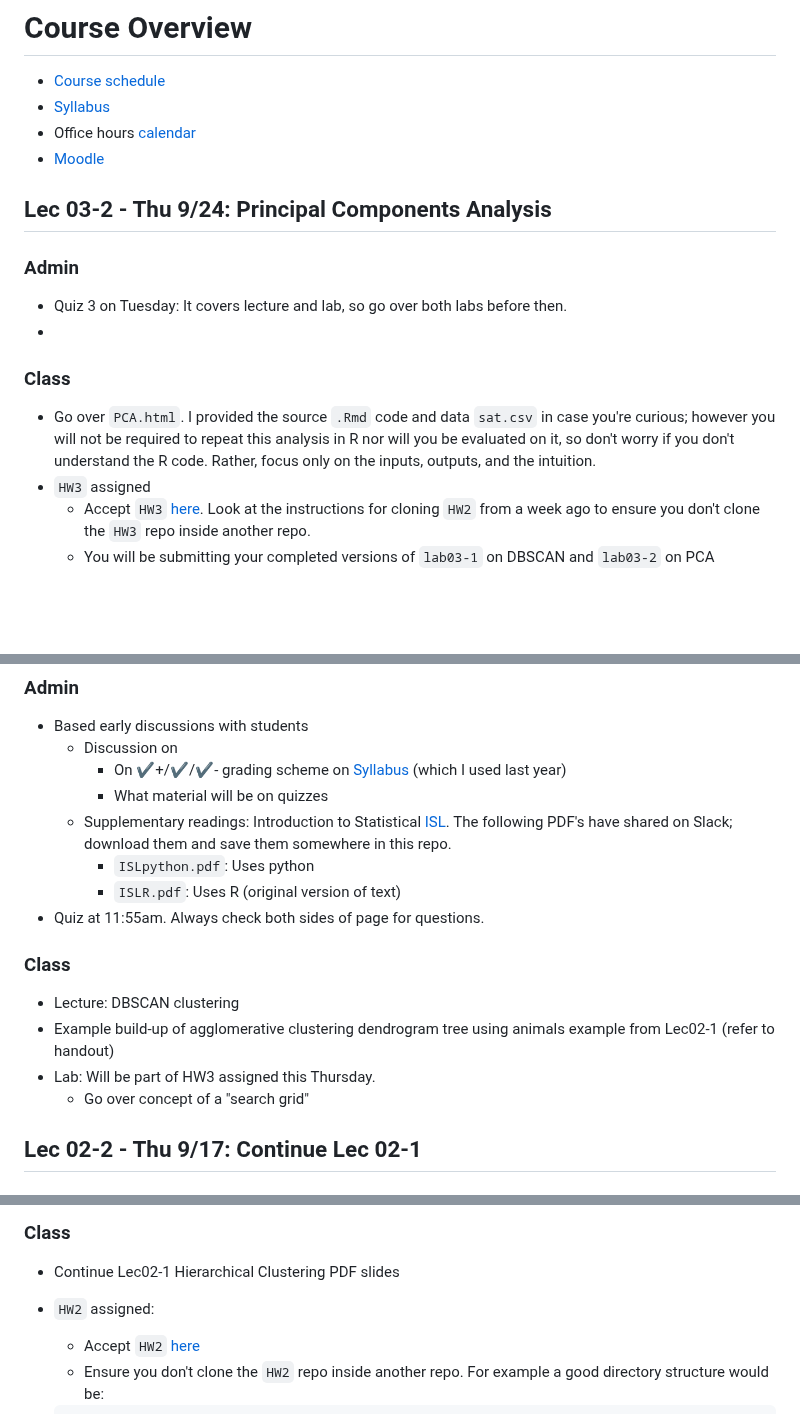
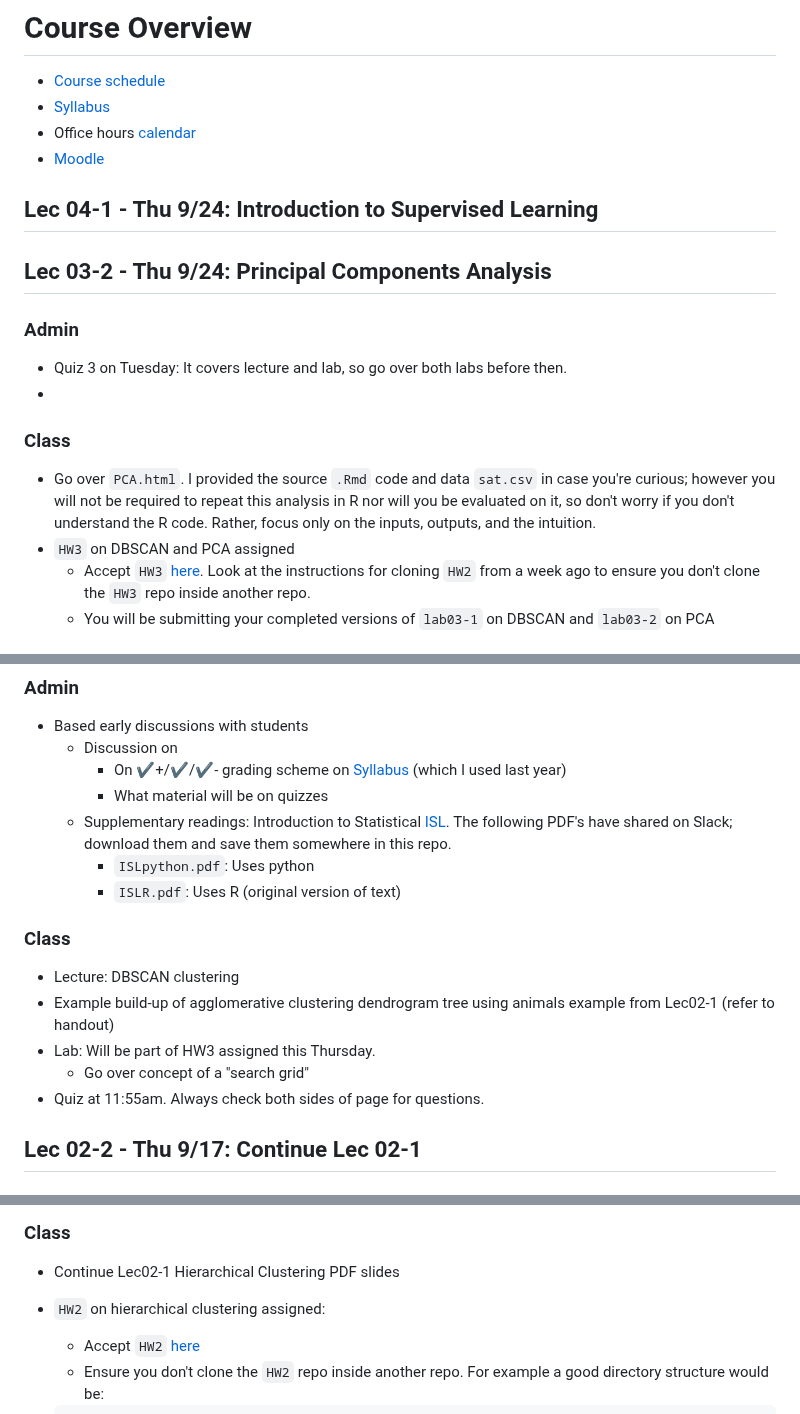
Before and after one commit to 2026-09-SDS293/SDS293_lectures, a Markdown page: README.md, 3 parts joined by grey strips. GitHub-like rendering; blank space fills up the shorter version.

```diff
--- a/README.md
+++ b/README.md
@@ -4,6 +4,11 @@
 - [Syllabus](https://docs.google.com/document/d/1lK7GGtBCa7a2vtsxQLncKqUdS1siXBVi27ruP0pS3SA/edit?tab=t.0#heading=h.xgrewbu2h3w3)
 - Office hours [calendar](https://calendar.google.com/calendar/embed?src=c_hoe7p7ku3rhppoot8e38mponpo%40group.calendar.google.com&ctz=America%2FNew_York)
 - [Moodle](https://moodle.smith.edu/course/view.php?id=57160)
+
+
+## Lec 04-1 - Thu 9/24: Introduction to Supervised Learning
+
+
 
 ## Lec 03-2 - Thu 9/24: Principal Components Analysis
 
@@ -15,7 +20,7 @@
 ### Class
 
 - Go over `PCA.html`. I provided the source `.Rmd` code and data `sat.csv` in case you're curious; however you will not be required to repeat this analysis in R nor will you be evaluated on it, so don't worry if you don't understand the R code. Rather, focus only on the inputs, outputs, and the intuition.
-- `HW3` assigned
+- `HW3` on DBSCAN and PCA assigned
   - Accept `HW3` [here](https://classroom50.org/2026-09-SDS293/2026-09-sds293-modeling-for-machine-lear/assignments/hw3/accept). Look at the instructions for cloning `HW2` from a week ago to ensure you don't clone the `HW3` repo inside another repo.
   - You will be submitting your completed versions of `lab03-1` on DBSCAN and `lab03-2` on PCA
 
@@ -30,7 +35,6 @@
   - Supplementary readings: Introduction to Statistical [ISL](<https://www.statlearning.com/>). The following PDF's have shared on Slack; download them and save them somewhere in this repo.
     - `ISLpython.pdf`: Uses python
     - `ISLR.pdf`: Uses R (original version of text)
-- Quiz at 11:55am. Always check both sides of page for questions.
 
 ### Class
 
@@ -38,6 +42,7 @@
 - Example build-up of agglomerative clustering dendrogram tree using animals example from Lec02-1 (refer to handout)
 - Lab: Will be part of HW3 assigned this Thursday.
   - Go over concept of a "search grid"
+- Quiz at 11:55am. Always check both sides of page for questions.
 
 ## Lec 02-2 - Thu 9/17: Continue Lec 02-1
 
@@ -53,7 +58,7 @@
 ### Class
 
 - Continue Lec02-1 Hierarchical Clustering PDF slides
-- `HW2` assigned:
+- `HW2` on hierarchical clustering assigned:
   - Accept `HW2` [here](https://classroom50.org/2026-09-SDS293/2026-09-sds293-modeling-for-machine-lear/assignments/hw2/accept)
   - Ensure you don't clone the `HW2` repo inside another repo. For example a good directory structure would be:
 
```
